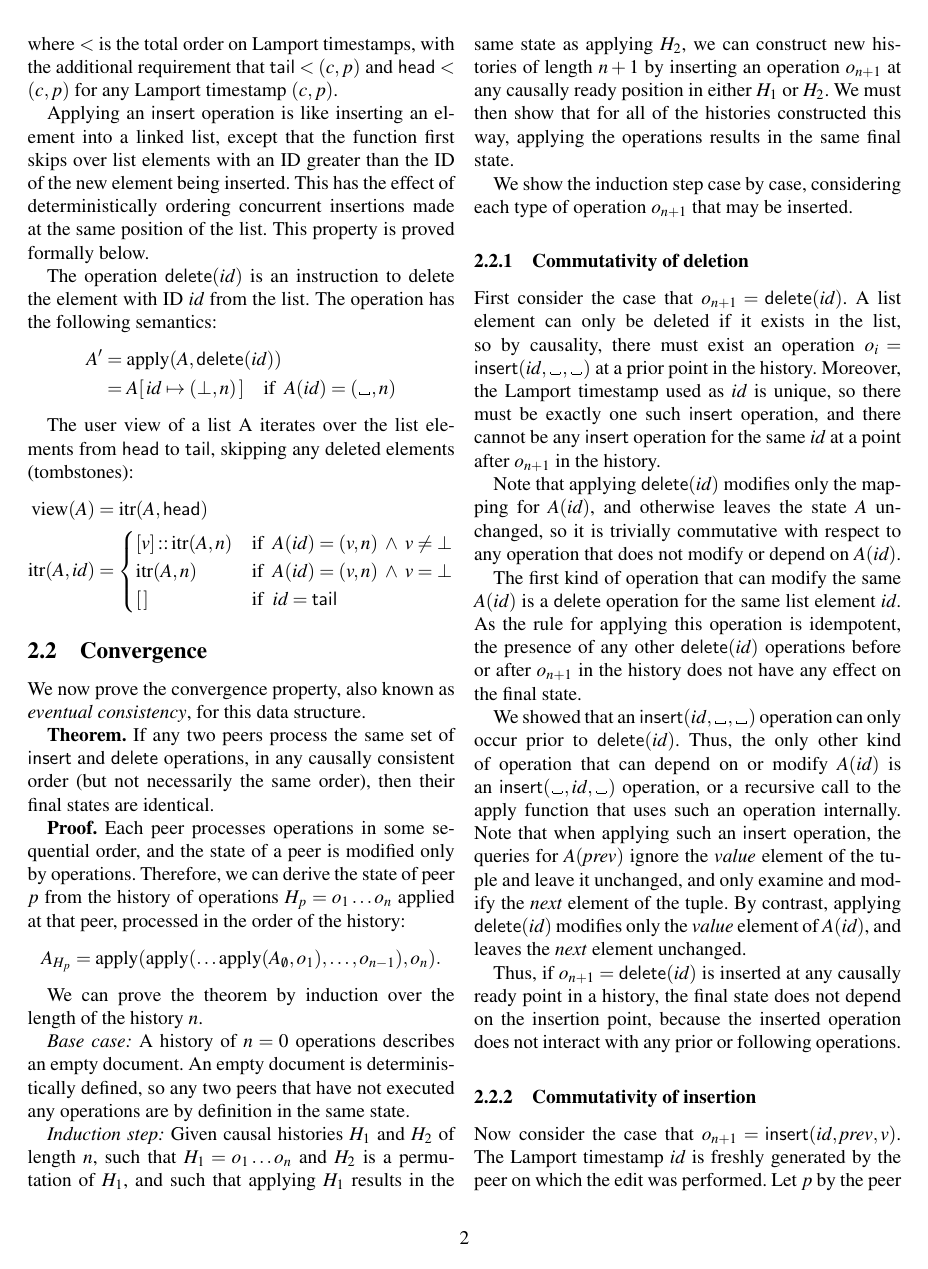
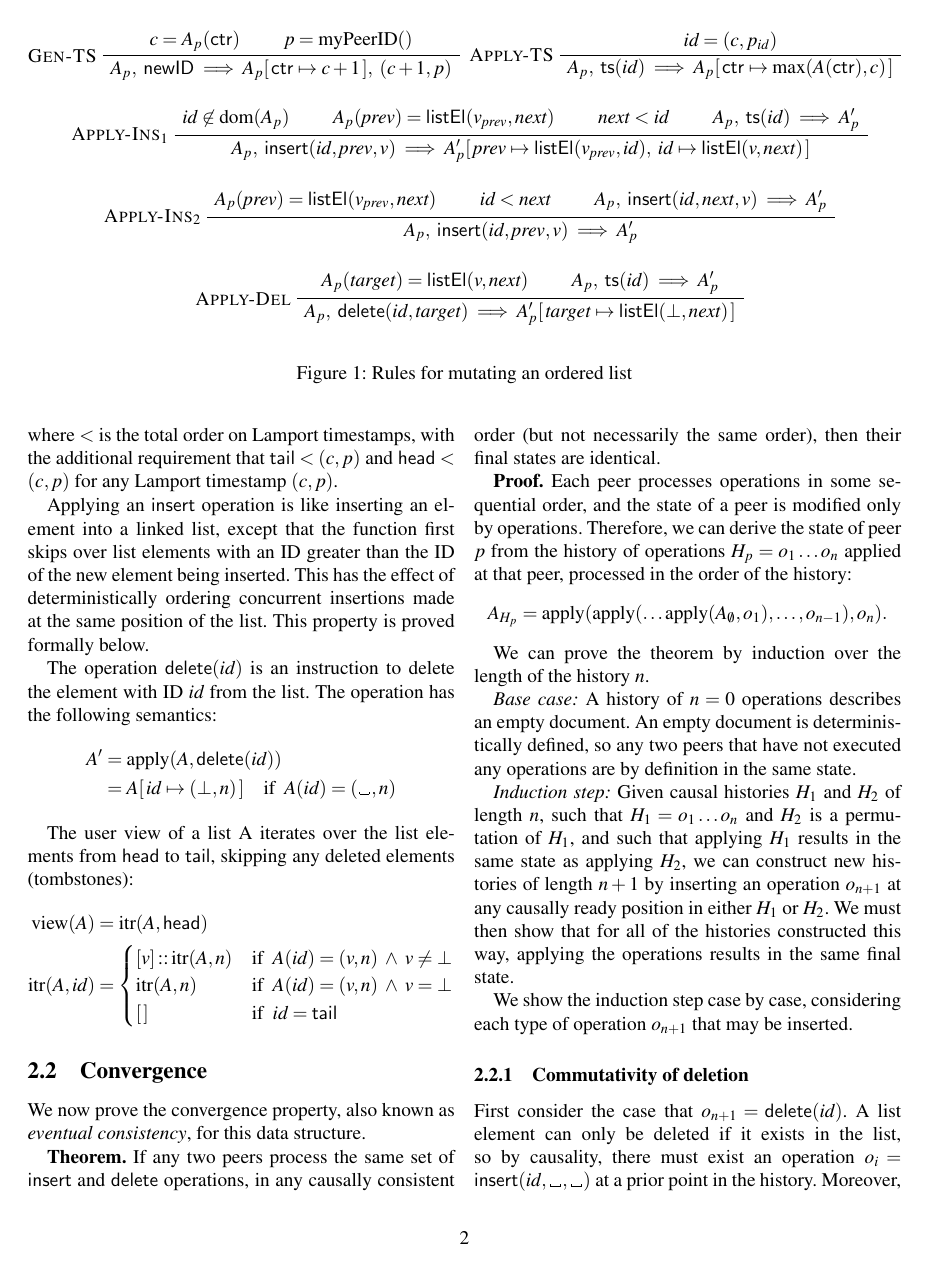
Before and after one commit to trvedata/json-crdt-tpds, a LaTeX document (trvesync.tex): page 2 of 4. Compiled offline with pdfLaTeX.

Commit message:
Start trying inference rule approach

```diff
--- a/trvesync.tex
+++ b/trvesync.tex
@@ -2,6 +2,7 @@
 \usepackage[utf8]{inputenc}
 \usepackage{amsmath} % align environment
 \usepackage{mathptmx} % times roman, including math
+\usepackage{bussproofs} % notation for inference rules
 \usepackage[hyphens]{url}
 \usepackage{doi}
 \usepackage{hyperref}
@@ -9,8 +10,10 @@
 \hyphenation{da-ta-cen-ter da-ta-cen-ters time-stamp}
 \frenchspacing
 
+\newcommand{\evalto}{\;\Longrightarrow\;}
+
 % Placeholder character like \textvisiblespace, but works in math mode
-\newcommand\placeholder{%
+\newcommand{\placeholder}{%
   \makebox[0.7em]{%
     \kern.07em
     \vrule height.3ex
@@ -58,6 +61,52 @@ We use the notation $A[\,a \mapsto (b, c)\,]$ to denote a function identical to
 A list element is created with an $\mathsf{insert}$ operation. Since each operation has a Lamport timestamp, a list element is uniquely identified by its timestamp, which remains immutable for the lifetime of the document. We call that Lamport timestamp the ID of the list element.
 
 The operation $\mathsf{insert}(\mathit{id}, \mathit{prev}, v)$ is an instruction to insert the value $v$ into a list at a position following the existing list element with ID $\mathit{prev}$. An insertion at the head of the list is expressed as $\mathsf{insert}(\mathit{id}, \mathsf{head}, v)$. The $\mathit{id}$ is the unique ID of this operation.
+
+\begin{figure*}
+\centering
+\AxiomC{$c = A_p(\mathsf{ctr})$}
+\AxiomC{$p = \mathrm{myPeerID()}$}
+\LeftLabel{\textsc{Gen-TS}}
+\BinaryInfC{$A_p,\; \mathsf{newID} \evalto A_p[\,\mathsf{ctr} \mapsto c+1\,],\; (c+1, p)$}
+\DisplayProof\hfill
+%
+\AxiomC{$\mathit{id} = (c, p_\mathit{id})$}
+\LeftLabel{\textsc{Apply-TS}}
+\UnaryInfC{$A_p,\; \mathsf{ts}(\mathit{id}) \evalto
+    A_p[\,\mathsf{ctr} \mapsto \mathrm{max}(A(\mathsf{ctr}), c)\,]$}
+\DisplayProof
+
+
+
+\begin{prooftree}
+    \AxiomC{$\mathit{id} \not\in \mathrm{dom}(A_p)$}
+    \AxiomC{$A_p(\mathit{prev}) = \mathsf{listEl}(v_\mathit{prev}, \mathit{next})$}
+    \AxiomC{$\mathit{next} < \mathit{id}$}
+    \AxiomC{$A_p,\; \mathsf{ts}(\mathit{id}) \evalto A_p'$}
+    \LeftLabel{$\textsc{Apply-Ins}_1$}
+    \QuaternaryInfC{$A_p,\; \mathsf{insert}(\mathit{id}, \mathit{prev}, v) \evalto
+        A_p'[\,\mathit{prev} \mapsto \mathsf{listEl}(v_\mathit{prev}, \mathit{id}),\;
+        \mathit{id} \mapsto \mathsf{listEl}(v, \mathit{next})\,]$}
+\end{prooftree}
+
+\begin{prooftree}
+    \AxiomC{$A_p(\mathit{prev}) = \mathsf{listEl}(v_\mathit{prev}, \mathit{next})$}
+    \AxiomC{$\mathit{id} < \mathit{next}$}
+    \AxiomC{$A_p,\; \mathsf{insert}(\mathit{id}, \mathit{next}, v) \evalto A_p'$}
+    \LeftLabel{$\textsc{Apply-Ins}_2$}
+    \TrinaryInfC{$A_p,\; \mathsf{insert}(\mathit{id}, \mathit{prev}, v) \evalto A_p'$}
+\end{prooftree}
+
+\begin{prooftree}
+    \AxiomC{$A_p(\mathit{target}) = \mathsf{listEl}(v, \mathit{next})$}
+    \AxiomC{$A_p,\; \mathsf{ts}(\mathit{id}) \evalto A_p'$}
+    \LeftLabel{\textsc{Apply-Del}}
+    \BinaryInfC{$A_p,\; \mathsf{delete}(\mathit{id}, \mathit{target}) \evalto
+        A_p'[\,\mathit{target} \mapsto \mathsf{listEl}(\bot, \mathit{next})\,]$}
+\end{prooftree}
+\caption{Rules for mutating an ordered list}
+\label{fig:rga-rules}
+\end{figure*}
 
 When the operation is applied to the list state $A$, it produces a modified list state $A'$ as follows:
 \begin{align*}
```
Also changed, not shown: 1 other file.
